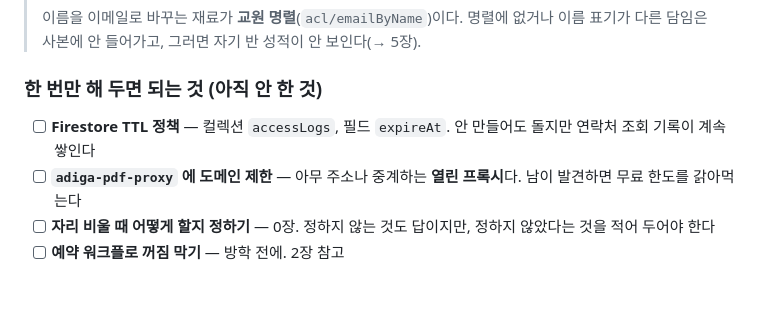
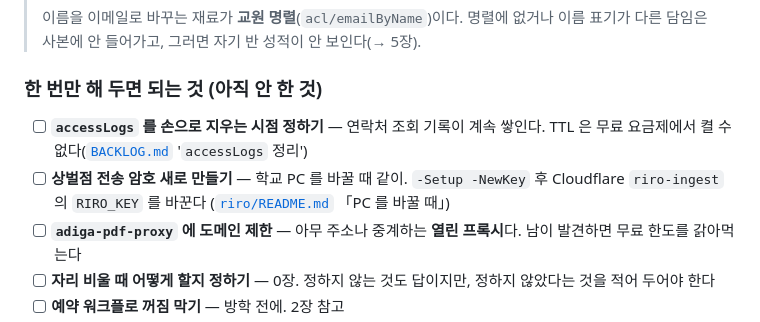
Before and after one commit to KyunghwanP/ynhs, a Markdown page: OPERATIONS.md, the part around the change. GitHub-like rendering; blank space fills up the shorter version.

```diff
--- a/OPERATIONS.md
+++ b/OPERATIONS.md
@@ -248,8 +248,11 @@ GAS 의 `triggerWeeklySummary` 가 그 길이고, 앱의 '새로 받기' 가 그
 
 ### 한 번만 해 두면 되는 것 (아직 안 한 것)
 
-- [ ] **Firestore TTL 정책** — 컬렉션 `accessLogs`, 필드 `expireAt`.
-      안 만들어도 돌지만 연락처 조회 기록이 계속 쌓인다
+- [ ] **`accessLogs` 를 손으로 지우는 시점 정하기** — 연락처 조회 기록이 계속 쌓인다.
+      TTL 은 무료 요금제에서 켤 수 없다([`BACKLOG.md`](BACKLOG.md) '`accessLogs` 정리')
+- [ ] **상벌점 전송 암호 새로 만들기** — 학교 PC 를 바꿀 때 같이. `-Setup -NewKey` 후
+      Cloudflare `riro-ingest` 의 `RIRO_KEY` 를 바꾼다
+      ([`riro/README.md`](https://github.com/KyunghwanP/test/blob/main/riro/README.md) 「PC 를 바꿀 때」)
 - [ ] **`adiga-pdf-proxy` 에 도메인 제한** — 아무 주소나 중계하는 **열린 프록시**다.
       남이 발견하면 무료 한도를 갉아먹는다
 - [ ] **자리 비울 때 어떻게 할지 정하기** — 0장. 정하지 않는 것도 답이지만,
```
Also changed, not shown: BACKLOG.md (+15 -0 lines), README.md (+8 -0 lines).
